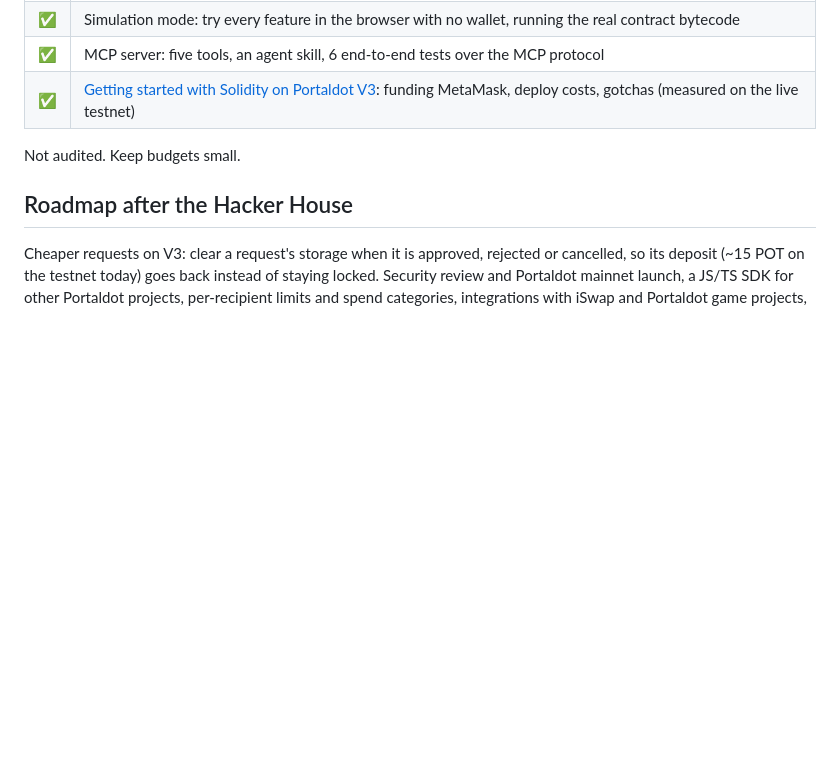
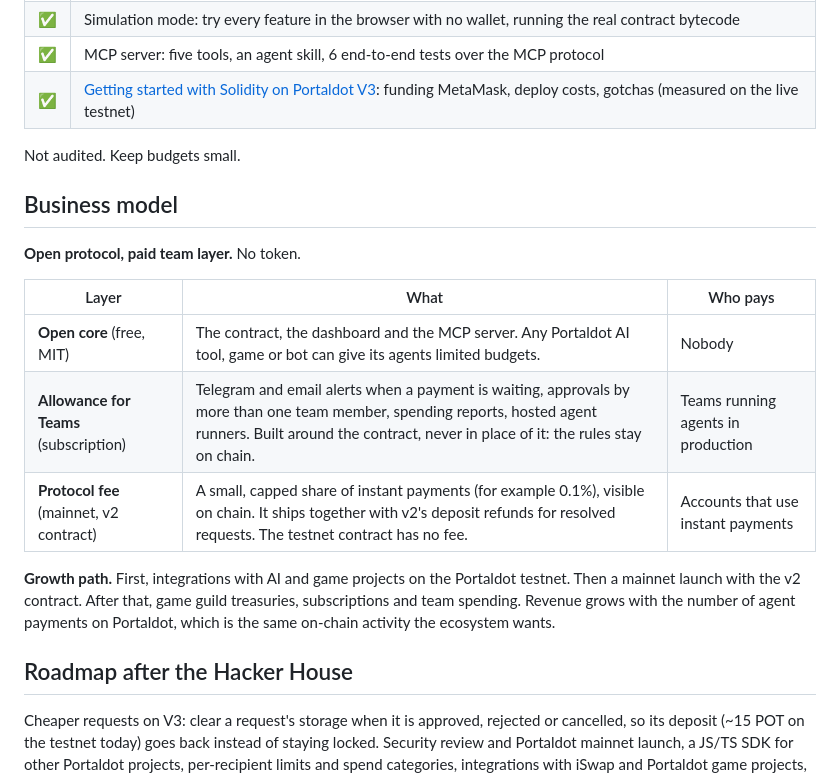
Before and after one commit to Oziman13/allowance, a Markdown page: README.md, the part around the change. Rendered like a GitHub page; blank space fills up the shorter version.

Commit message:
Judging criteria map, business model, up-to-date architecture

```diff
--- a/README.md
+++ b/README.md
@@ -182,6 +182,18 @@ The costs are real and mostly storage deposits: Portaldot V3 charges for every b
 
 Not audited. Keep budgets small.
 
+## Business model
+
+**Open protocol, paid team layer.** No token.
+
+| Layer | What | Who pays |
+|---|---|---|
+| **Open core** (free, MIT) | The contract, the dashboard and the MCP server. Any Portaldot AI tool, game or bot can give its agents limited budgets. | Nobody |
+| **Allowance for Teams** (subscription) | Telegram and email alerts when a payment is waiting, approvals by more than one team member, spending reports, hosted agent runners. Built around the contract, never in place of it: the rules stay on chain. | Teams running agents in production |
+| **Protocol fee** (mainnet, v2 contract) | A small, capped share of instant payments (for example 0.1%), visible on chain. It ships together with v2's deposit refunds for resolved requests. The testnet contract has no fee. | Accounts that use instant payments |
+
+**Growth path.** First, integrations with AI and game projects on the Portaldot testnet. Then a mainnet launch with the v2 contract. After that, game guild treasuries, subscriptions and team spending. Revenue grows with the number of agent payments on Portaldot, which is the same on-chain activity the ecosystem wants.
+
 ## Roadmap after the Hacker House
 
 Cheaper requests on V3: clear a request's storage when it is approved, rejected or cancelled, so its deposit (~15 POT on the testnet today) goes back instead of staying locked. Security review and Portaldot mainnet launch, a JS/TS SDK for other Portaldot projects, per-recipient limits and spend categories, integrations with iSwap and Portaldot game projects, and approval notifications in Portaldot Wallet.
```
Also changed, not shown: docs/JUDGING.md (+1 -2 lines).
